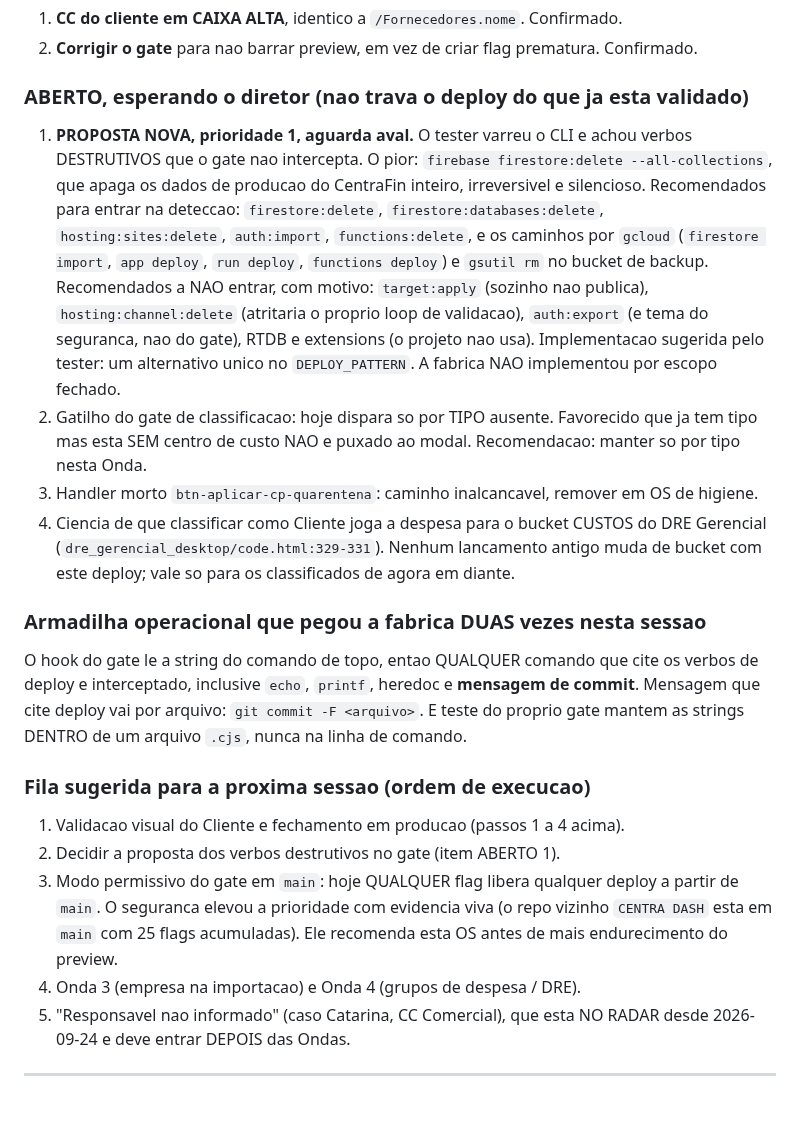
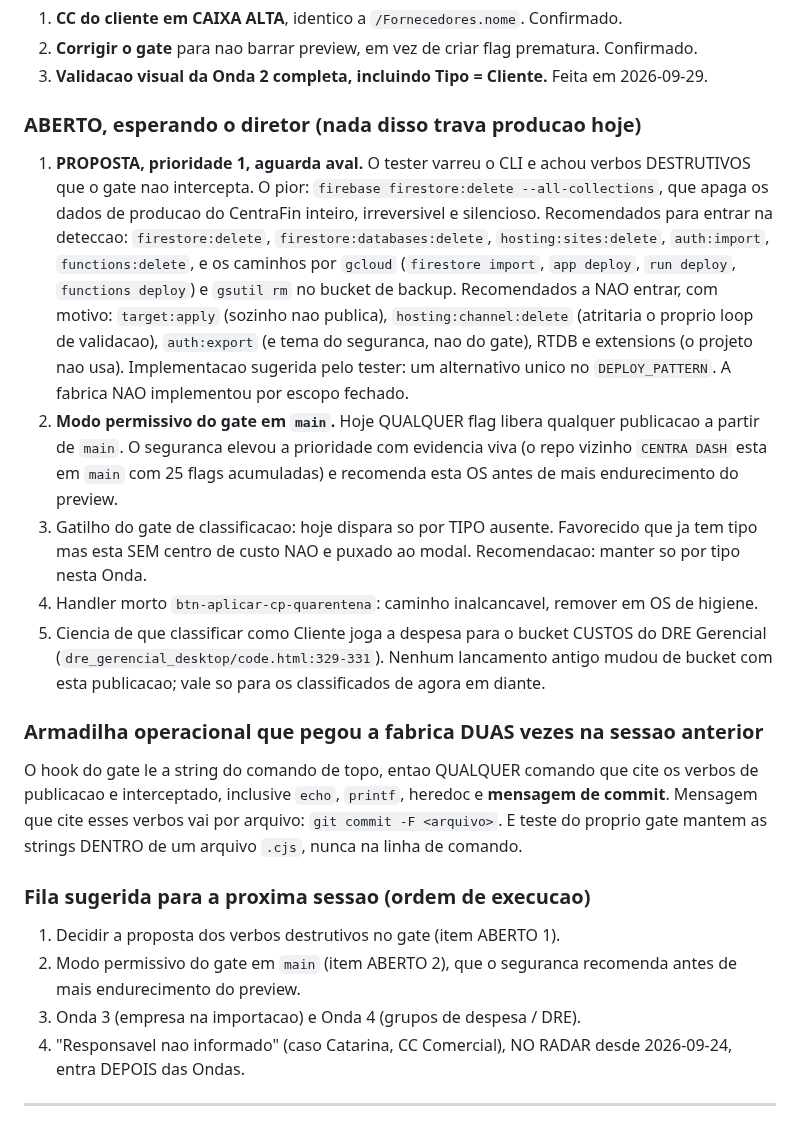
Before and after one commit to rikegv/centrafin-app, a Markdown page: DIARIO.md, the part around one of its changes. Drawn GitHub-style.

```diff
--- a/DIARIO.md
+++ b/DIARIO.md
@@ -54,39 +52,41 @@ precisam de Tipo + CC + Empresa).
 1. **CC do cliente em CAIXA ALTA**, identico a `/Fornecedores.nome`. Confirmado.
 2. **Corrigir o gate** para nao barrar preview, em vez de criar flag prematura. Confirmado.
-
-### ABERTO, esperando o diretor (nao trava o deploy do que ja esta validado)
-1. **PROPOSTA NOVA, prioridade 1, aguarda aval.** O tester varreu o CLI e achou verbos DESTRUTIVOS
-   que o gate nao intercepta. O pior: `firebase firestore:delete --all-collections`, que apaga os
-   dados de producao do CentraFin inteiro, irreversivel e silencioso. Recomendados para entrar na
-   deteccao: `firestore:delete`, `firestore:databases:delete`, `hosting:sites:delete`,
-   `auth:import`, `functions:delete`, e os caminhos por `gcloud` (`firestore import`, `app deploy`,
-   `run deploy`, `functions deploy`) e `gsutil rm` no bucket de backup. Recomendados a NAO entrar,
-   com motivo: `target:apply` (sozinho nao publica), `hosting:channel:delete` (atritaria o proprio
-   loop de validacao), `auth:export` (e tema do seguranca, nao do gate), RTDB e extensions (o
-   projeto nao usa). Implementacao sugerida pelo tester: um alternativo unico no `DEPLOY_PATTERN`.
-   A fabrica NAO implementou por escopo fechado.
-2. Gatilho do gate de classificacao: hoje dispara so por TIPO ausente. Favorecido que ja tem tipo
-   mas esta SEM centro de custo NAO e puxado ao modal. Recomendacao: manter so por tipo nesta Onda.
-3. Handler morto `btn-aplicar-cp-quarentena`: caminho inalcancavel, remover em OS de higiene.
-4. Ciencia de que classificar como Cliente joga a despesa para o bucket CUSTOS do DRE Gerencial
-   (`dre_gerencial_desktop/code.html:329-331`). Nenhum lancamento antigo muda de bucket com este
-   deploy; vale so para os classificados de agora em diante.
-
-### Armadilha operacional que pegou a fabrica DUAS vezes nesta sessao
-O hook do gate le a string do comando de topo, entao QUALQUER comando que cite os verbos de deploy
-e interceptado, inclusive `echo`, `printf`, heredoc e **mensagem de commit**. Mensagem que cite
-deploy vai por arquivo: `git commit -F <arquivo>`. E teste do proprio gate mantem as strings DENTRO
-de um arquivo `.cjs`, nunca na linha de comando.
+3. **Validacao visual da Onda 2 completa, incluindo Tipo = Cliente.** Feita em 2026-09-29.
+
+### ABERTO, esperando o diretor (nada disso trava producao hoje)
+1. **PROPOSTA, prioridade 1, aguarda aval.** O tester varreu o CLI e achou verbos DESTRUTIVOS que o
+   gate nao intercepta. O pior: `firebase firestore:delete --all-collections`, que apaga os dados de
+   producao do CentraFin inteiro, irreversivel e silencioso. Recomendados para entrar na deteccao:
+   `firestore:delete`, `firestore:databases:delete`, `hosting:sites:delete`, `auth:import`,
+   `functions:delete`, e os caminhos por `gcloud` (`firestore import`, `app deploy`, `run deploy`,
+   `functions deploy`) e `gsutil rm` no bucket de backup. Recomendados a NAO entrar, com motivo:
+   `target:apply` (sozinho nao publica), `hosting:channel:delete` (atritaria o proprio loop de
+   validacao), `auth:export` (e tema do seguranca, nao do gate), RTDB e extensions (o projeto nao
+   usa). Implementacao sugerida pelo tester: um alternativo unico no `DEPLOY_PATTERN`. A fabrica NAO
+   implementou por escopo fechado.
+2. **Modo permissivo do gate em `main`.** Hoje QUALQUER flag libera qualquer publicacao a partir de
+   `main`. O seguranca elevou a prioridade com evidencia viva (o repo vizinho `CENTRA DASH` esta em
+   `main` com 25 flags acumuladas) e recomenda esta OS antes de mais endurecimento do preview.
+3. Gatilho do gate de classificacao: hoje dispara so por TIPO ausente. Favorecido que ja tem tipo mas
+   esta SEM centro de custo NAO e puxado ao modal. Recomendacao: manter so por tipo nesta Onda.
+4. Handler morto `btn-aplicar-cp-quarentena`: caminho inalcancavel, remover em OS de higiene.
+5. Ciencia de que classificar como Cliente joga a despesa para o bucket CUSTOS do DRE Gerencial
+   (`dre_gerencial_desktop/code.html:329-331`). Nenhum lancamento antigo mudou de bucket com esta
+   publicacao; vale so para os classificados de agora em diante.
+
+### Armadilha operacional que pegou a fabrica DUAS vezes na sessao anterior
+O hook do gate le a string do comando de topo, entao QUALQUER comando que cite os verbos de
+publicacao e interceptado, inclusive `echo`, `printf`, heredoc e **mensagem de commit**. Mensagem que
+cite esses verbos vai por arquivo: `git commit -F <arquivo>`. E teste do proprio gate mantem as
+strings DENTRO de um arquivo `.cjs`, nunca na linha de comando.
 
 ### Fila sugerida para a proxima sessao (ordem de execucao)
-1. Validacao visual do Cliente e fechamento em producao (passos 1 a 4 acima).
-2. Decidir a proposta dos verbos destrutivos no gate (item ABERTO 1).
-3. Modo permissivo do gate em `main`: hoje QUALQUER flag libera qualquer deploy a partir de `main`.
-   O seguranca elevou a prioridade com evidencia viva (o repo vizinho `CENTRA DASH` esta em `main`
-   com 25 flags acumuladas). Ele recomenda esta OS antes de mais endurecimento do preview.
-4. Onda 3 (empresa na importacao) e Onda 4 (grupos de despesa / DRE).
-5. "Responsavel nao informado" (caso Catarina, CC Comercial), que esta NO RADAR desde 2026-09-24 e
-   deve entrar DEPOIS das Ondas.
+1. Decidir a proposta dos verbos destrutivos no gate (item ABERTO 1).
+2. Modo permissivo do gate em `main` (item ABERTO 2), que o seguranca recomenda antes de mais
+   endurecimento do preview.
+3. Onda 3 (empresa na importacao) e Onda 4 (grupos de despesa / DRE).
+4. "Responsavel nao informado" (caso Catarina, CC Comercial), NO RADAR desde 2026-09-24, entra
+   DEPOIS das Ondas.
 
 ---
 
```
Also changed, not shown: other parts of DIARIO.md (+44 -46 lines), TASKS.md (+13 -10 lines).
